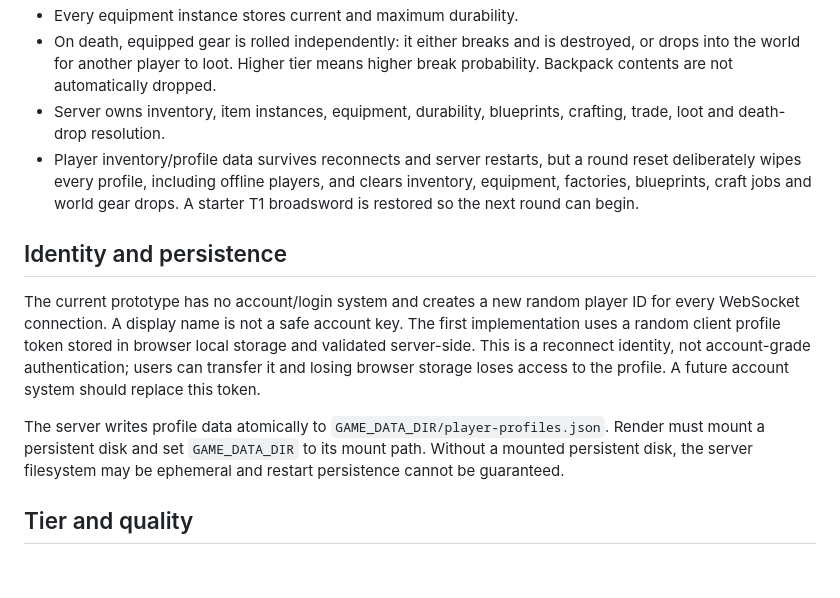
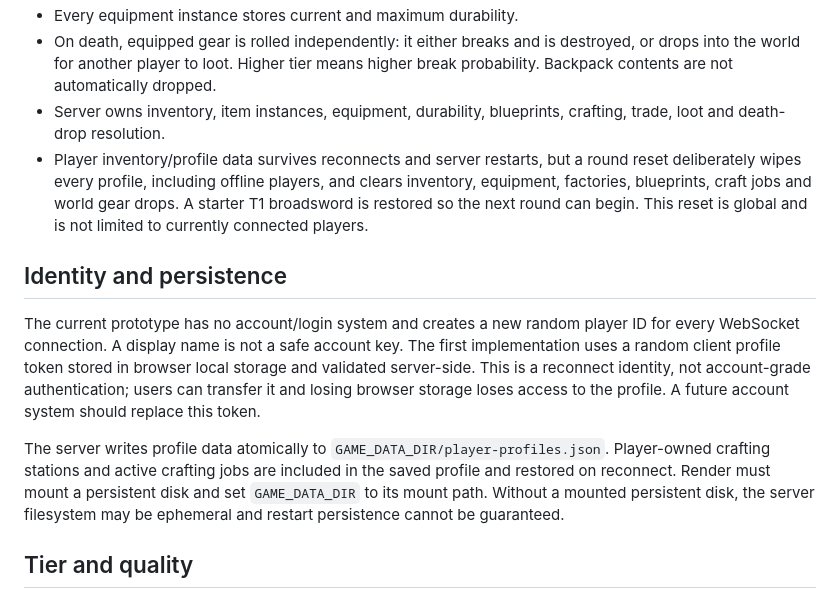
Before and after one commit to dochlocotwzy/gameofbullshit, a Markdown page: docs/ECONOMY_INVENTORY_ARCHITECTURE.md, the part around the change. Rendered like a GitHub page; blank space fills up the shorter version.

Commit message:
Clarify persistence for stations and global round resets

```diff
--- a/docs/ECONOMY_INVENTORY_ARCHITECTURE.md
+++ b/docs/ECONOMY_INVENTORY_ARCHITECTURE.md
@@ -13,13 +13,13 @@
 - Every equipment instance stores current and maximum durability.
 - On death, equipped gear is rolled independently: it either breaks and is destroyed, or drops into the world for another player to loot. Higher tier means higher break probability. Backpack contents are not automatically dropped.
 - Server owns inventory, item instances, equipment, durability, blueprints, crafting, trade, loot and death-drop resolution.
-- Player inventory/profile data survives reconnects and server restarts, but a round reset deliberately wipes every profile, including offline players, and clears inventory, equipment, factories, blueprints, craft jobs and world gear drops. A starter T1 broadsword is restored so the next round can begin.
+- Player inventory/profile data survives reconnects and server restarts, but a round reset deliberately wipes every profile, including offline players, and clears inventory, equipment, factories, blueprints, craft jobs and world gear drops. A starter T1 broadsword is restored so the next round can begin. This reset is global and is not limited to currently connected players.
 
 ## Identity and persistence
 
 The current prototype has no account/login system and creates a new random player ID for every WebSocket connection. A display name is not a safe account key. The first implementation uses a random client profile token stored in browser local storage and validated server-side. This is a reconnect identity, not account-grade authentication; users can transfer it and losing browser storage loses access to the profile. A future account system should replace this token.
 
-The server writes profile data atomically to `GAME_DATA_DIR/player-profiles.json`. Render must mount a persistent disk and set `GAME_DATA_DIR` to its mount path. Without a mounted persistent disk, the server filesystem may be ephemeral and restart persistence cannot be guaranteed.
+The server writes profile data atomically to `GAME_DATA_DIR/player-profiles.json`. Player-owned crafting stations and active crafting jobs are included in the saved profile and restored on reconnect. Render must mount a persistent disk and set `GAME_DATA_DIR` to its mount path. Without a mounted persistent disk, the server filesystem may be ephemeral and restart persistence cannot be guaranteed.
 
 ## Tier and quality
 
```
